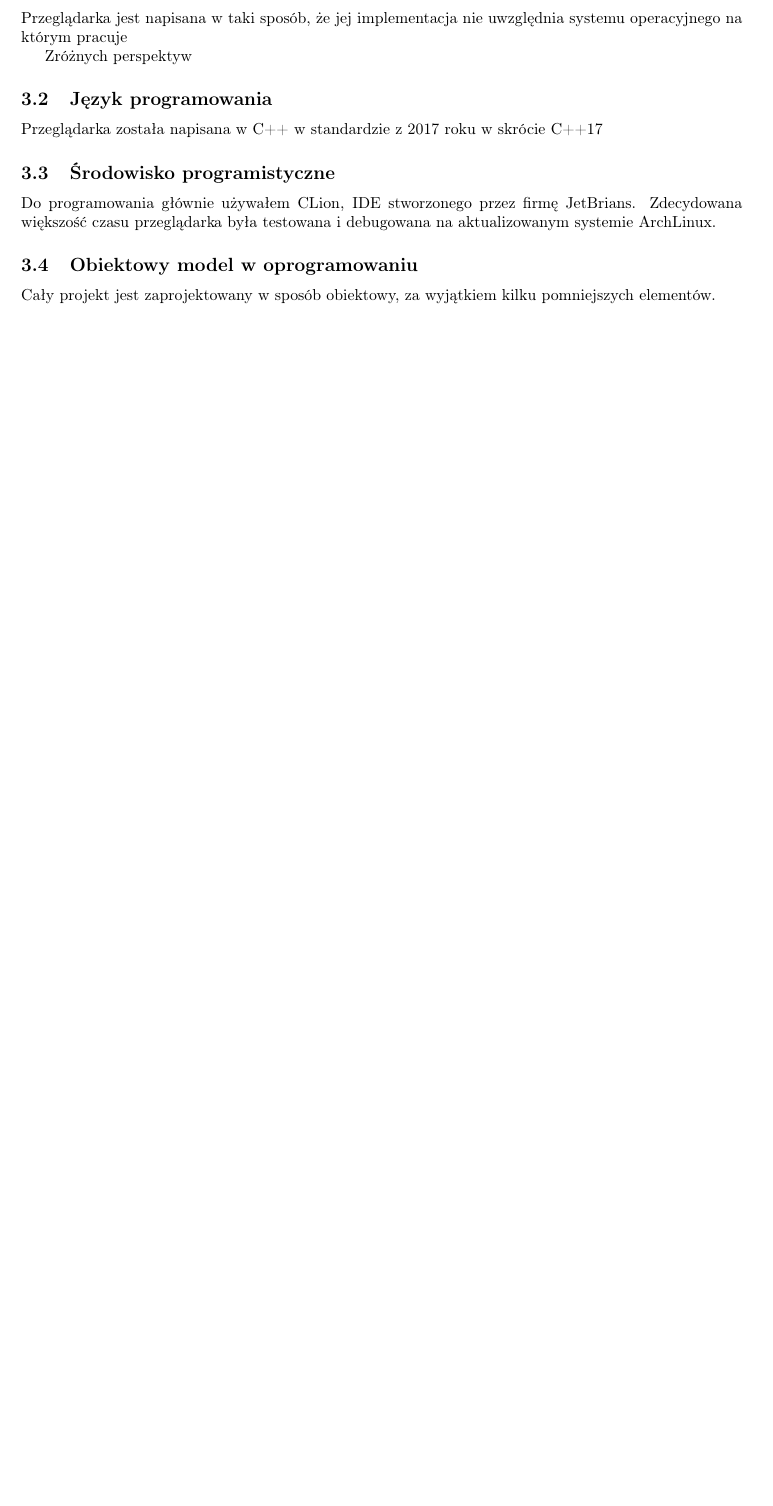
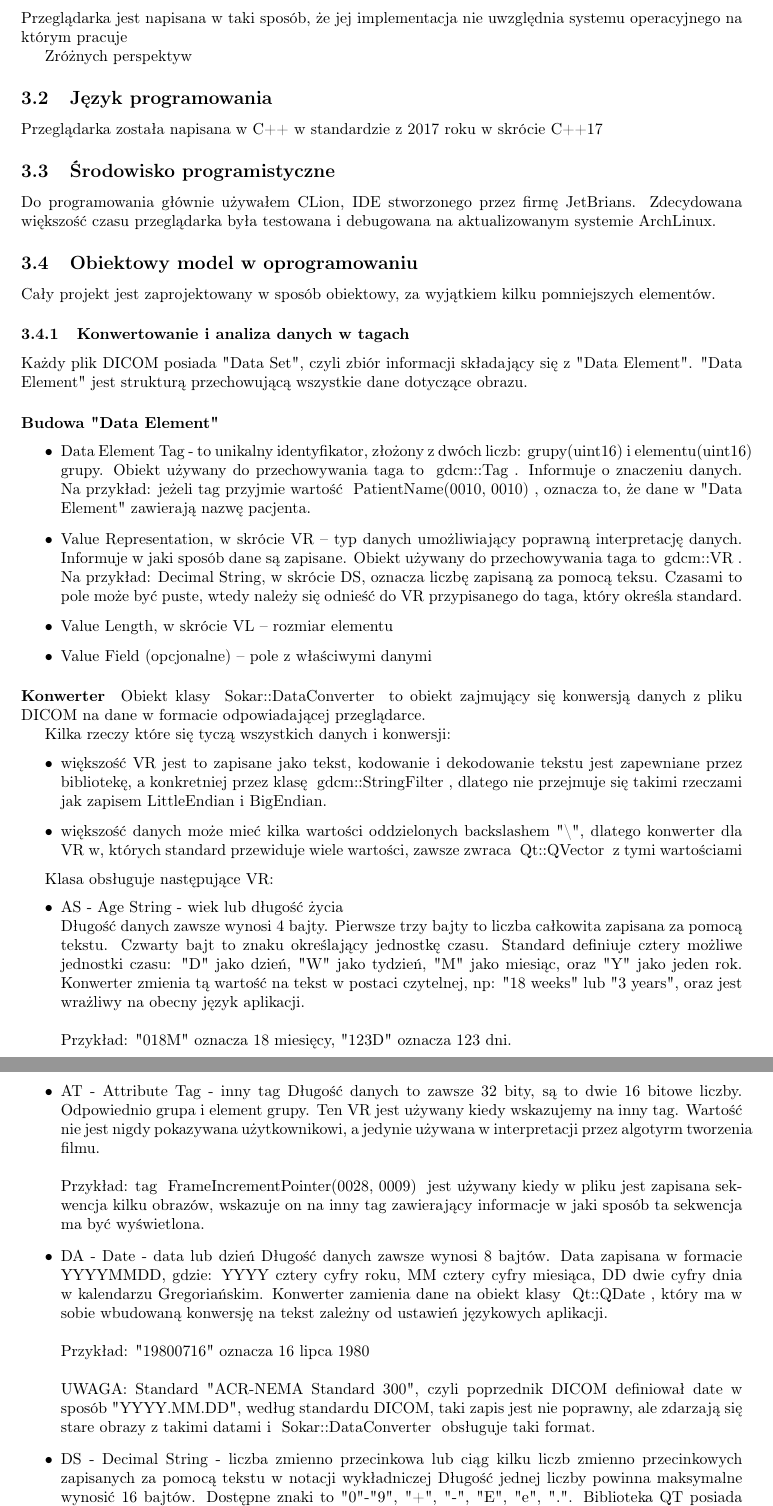
Before and after one commit to jedrzejowski/sokar-writing, a LaTeX document (index.tex, which reads 3.implemantation.tex, commands.tex): part of page 5 of 8 before the commit and two parts of pages 5 and 6 of 9 after it, the two joined at a grey line, cut so that both start at the same text, the shorter picture padded with empty space. Compiled offline with pdfLaTeX.

Commit message:
Prace wre

```diff
--- a/3.implemantation.tex
+++ b/3.implemantation.tex
@@ -18,3 +18,69 @@ Zdecydowana większość czasu przeglądarka była testowana i debugowana na akt
 \subsection{Obiektowy model w oprogramowaniu}
 
 Cały projekt jest zaprojektowany w sposób obiektowy, za wyjątkiem kilku pomniejszych elementów.
+
+\subsubsection{Konwertowanie i analiza danych w tagach}
+
+Każdy plik DICOM posiada "Data Set", czyli zbiór informacji składający się z "Data Element".
+"Data Element" jest strukturą przechowującą wszystkie dane dotyczące obrazu.
+
+\paragraph{Budowa "Data Element"}
+
+\begin{itemize}
+    \item Data Element Tag - to unikalny identyfikator, złożony z dwóch liczb: grupy(uint16) i elementu(uint16) grupy.
+    Obiekt używany do przechowywania taga to \gdcmclass{Tag}.
+    Informuje o znaczeniu danych.
+    Na przykład: jeżeli tag przyjmie wartość \dicomtag{PatientName}{0010}{0010}, oznacza to, że dane w "Data Element" zawierają nazwę pacjenta.
+    \item Value Representation, w skrócie VR – typ danych umożliwiający poprawną interpretację danych.
+    Informuje w jaki sposób dane są zapisane.
+    Obiekt używany do przechowywania taga to \gdcmclass{VR}.
+    Na przykład: Decimal String, w skrócie DS, oznacza liczbę zapisaną za pomocą teksu.
+    Czasami to pole może być puste, wtedy należy się odnieść do VR przypisanego do taga, który określa standard.
+    \item Value Length, w skrócie VL – rozmiar elementu
+    \item Value Field (opcjonalne) – pole z właściwymi danymi
+\end{itemize}
+
+\paragraph{Konwerter}
+
+Obiekt klasy \sokarclass{DataConverter} to obiekt zajmujący się konwersją danych z pliku DICOM na dane w formacie odpowiadającej przeglądarce.
+
+Kilka rzeczy które się tyczą wszystkich danych i konwersji:
+\begin{itemize}
+    \item większość VR jest to zapisane jako tekst, kodowanie i dekodowanie tekstu jest zapewniane przez bibliotekę, a konkretniej przez klasę \gdcmclass{StringFilter}, dlatego nie przejmuje się takimi rzeczami jak zapisem LittleEndian i BigEndian.
+    \item większość danych może mieć kilka wartości oddzielonych backslashem "\textbackslash", dlatego konwerter dla VR w, których standard przewiduje wiele wartości, zawsze zwraca \qtclass{QVector} z tymi wartościami
+\end{itemize}
+
+Klasa obsługuje następujące VR:
+\begin{itemize}
+    \item AS - Age String - wiek lub długość życia\\
+    Długość danych zawsze wynosi 4 bajty.
+    Pierwsze trzy bajty to liczba całkowita zapisana za pomocą tekstu.
+    Czwarty bajt to znaku określający jednostkę czasu.
+    Standard definiuje cztery możliwe jednostki czasu: "D" jako dzień, "W" jako tydzień, "M" jako miesiąc, oraz "Y" jako jeden rok.
+    Konwerter zmienia tą wartość na tekst w postaci czytelnej, np: "18 weeks" lub "3 years", oraz jest wrażliwy na obecny język aplikacji.
+    \\\\
+    Przykład: "018M" oznacza 18 miesięcy, "123D" oznacza 123 dni.
+
+    \item AT - Attribute Tag - inny tag
+    Długość danych to zawsze 32 bity, są to dwie 16 bitowe liczby.
+    Odpowiednio grupa i element grupy.
+    Ten VR jest używany kiedy wskazujemy na inny tag.
+    Wartość nie jest nigdy pokazywana użytkownikowi, a jedynie używana w interpretacji przez algotyrm tworzenia filmu.
+    \\\\
+    Przykład: tag \dicomtag{FrameIncrementPointer}{0028}{0009} jest używany kiedy w pliku jest zapisana sekwencja kilku obrazów, wskazuje on na inny tag zawierający informacje w jaki sposób ta sekwencja ma być wyświetlona.
+
+    \item DA - Date - data lub dzień
+    Długość danych zawsze wynosi 8 bajtów.
+    Data zapisana w formacie YYYYMMDD, gdzie: YYYY cztery cyfry roku, MM cztery cyfry miesiąca, DD dwie cyfry dnia w kalendarzu Gregoriańskim.
+    Konwerter zamienia dane na obiekt klasy \qtclass{QDate}, który ma w sobie wbudowaną konwersję na tekst zależny od ustawień językowych aplikacji.
+    \\\\
+    Przykład: "19800716" oznacza 16 lipca 1980
+    \\\\
+    UWAGA: Standard "ACR-NEMA Standard 300", czyli poprzednik DICOM definiował date w sposób "YYYY.MM.DD", według standardu DICOM, taki zapis jest nie poprawny, ale zdarzają się stare obrazy z takimi datami i \sokarclass{DataConverter} obsługuje taki format.
+
+    \item DS - Decimal String - liczba zmienno przecinkowa lub ciąg kilku liczb zmienno przecinkowych zapisanych za pomocą tekstu w notacji wykładniczej
+    Długość jednej liczby powinna maksymalne wynosić 16 bajtów.
+    Dostępne znaki to "0"-"9", "+", "-", "E", "e", ".".
+    Biblioteka QT posiada wbudowany konwerter takich liczb, dlatego mój konwerter dzieli tekst i konwertuje za pomocą QT.
+    \\\\
+    Przykład:
--- a/commands.tex
+++ b/commands.tex
@@ -4,6 +4,10 @@
 
 \newcommand{\wiki}[2]{
 https://pl.wikipedia.org/wiki/Teksel
+}
+
+\newcommand{\gdcmclass}[1]{
+gdcm::#1
 }
 
 \newcommand{\sokarclass}[1]{
```
Also changed, not shown: 3.implemantation.tex (7 more changed lines).
